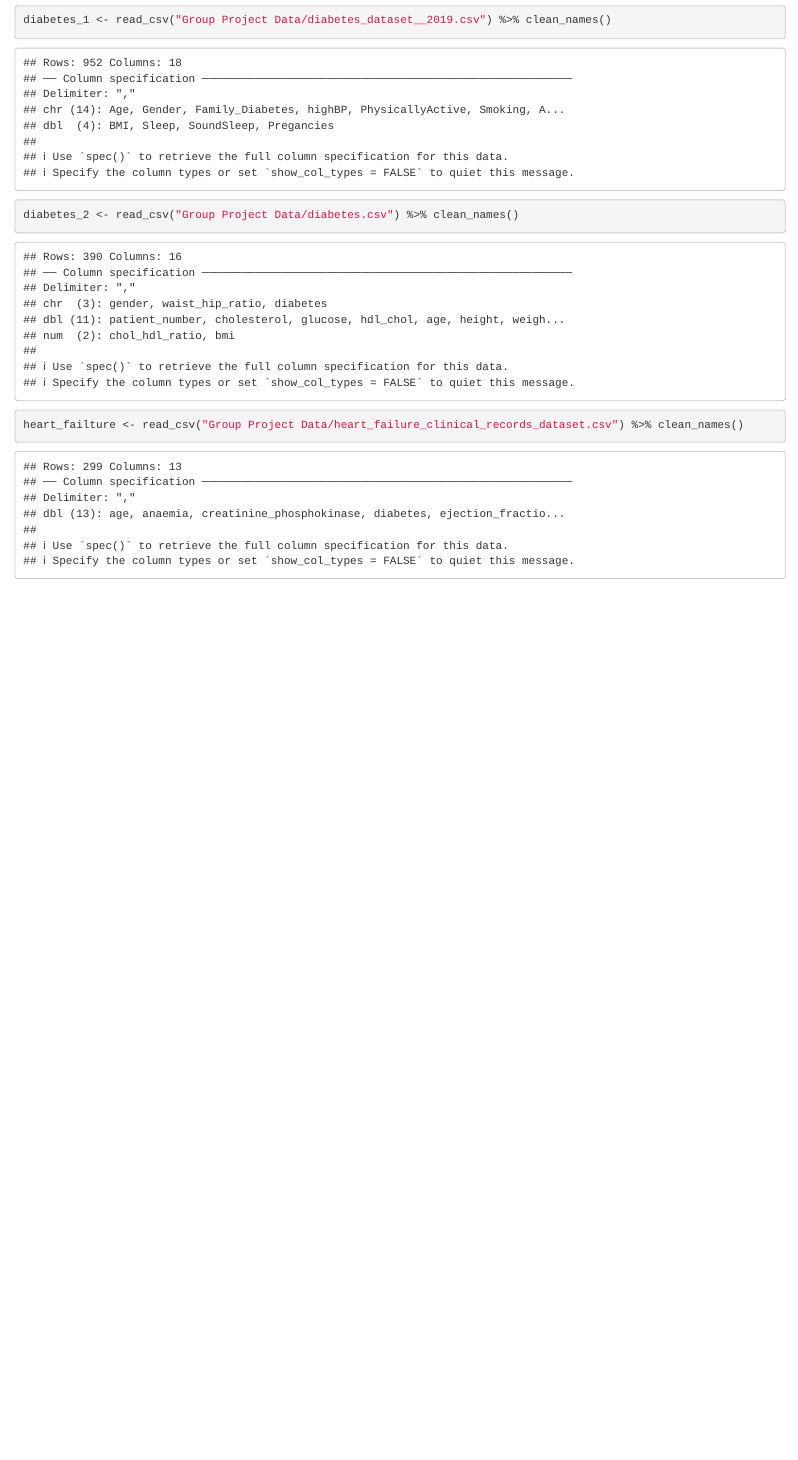
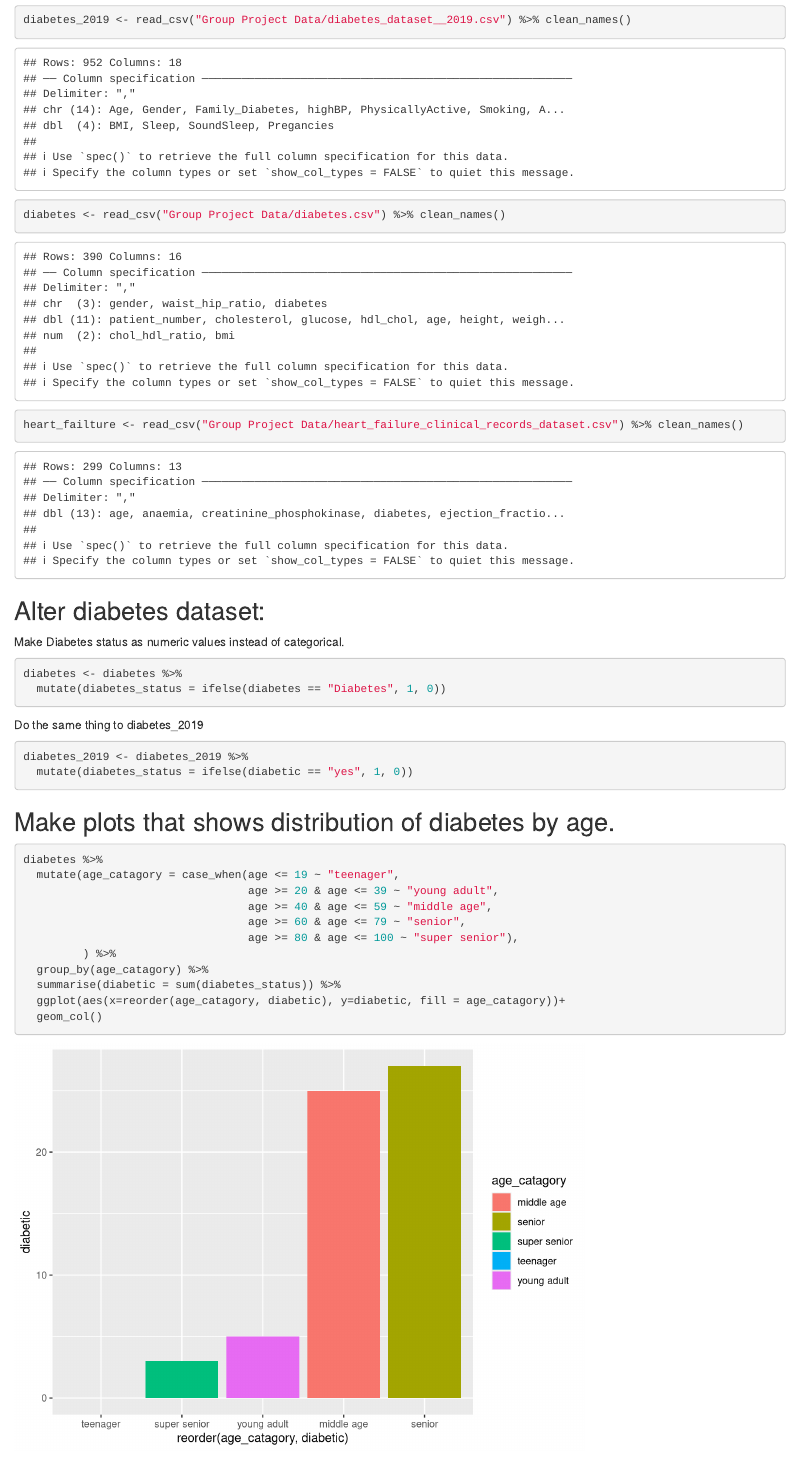
Before and after one commit to elanguo/Group_project, an R Markdown document (Tony Tao/Group Project Data 1-1.Rmd): the page in a window 1100 px wide, from 300 px down. Rendered offline with R 4.5, knitr and Pandoc, with nearby package versions; column names are cleaned by a stand-in for the janitor package.

Commit message:
Update 3/2

````diff
--- a/Tony Tao/Group Project Data 1-1.Rmd
+++ b/Tony Tao/Group Project Data 1-1.Rmd
@@ -20,7 +20,33 @@ getwd()
 ```
 
 ```{r}
-diabetes_1 <- read_csv("Group Project Data/diabetes_dataset__2019.csv") %>% clean_names()
-diabetes_2 <- read_csv("Group Project Data/diabetes.csv") %>% clean_names()
+diabetes_2019 <- read_csv("Group Project Data/diabetes_dataset__2019.csv") %>% clean_names()
+diabetes <- read_csv("Group Project Data/diabetes.csv") %>% clean_names()
 heart_failture <- read_csv("Group Project Data/heart_failure_clinical_records_dataset.csv") %>% clean_names()
 ```
+## Alter diabetes dataset:
+Make Diabetes status as numeric values instead of categorical.
+```{r}
+diabetes <- diabetes %>%
+  mutate(diabetes_status = ifelse(diabetes == "Diabetes", 1, 0))
+```
+Do the same thing to diabetes_2019
+```{r}
+diabetes_2019 <- diabetes_2019 %>%
+  mutate(diabetes_status = ifelse(diabetic == "yes", 1, 0))
+```
+
+## Make plots that shows distribution of diabetes by age.
+```{r}
+diabetes %>%
+  mutate(age_catagory = case_when(age <= 19 ~ "teenager",
+                                  age >= 20 & age <= 39 ~ "young adult",
+                                  age >= 40 & age <= 59 ~ "middle age",
+                                  age >= 60 & age <= 79 ~ "senior",
+                                  age >= 80 & age <= 100 ~ "super senior"),
+         ) %>%
+  group_by(age_catagory) %>%
+  summarise(diabetic = sum(diabetes_status)) %>%
+  ggplot(aes(x=reorder(age_catagory, diabetic), y=diabetic, fill = age_catagory))+
+  geom_col()
+```
````
Also changed, not shown: Tony Tao/.RData (added), 3 other files.
